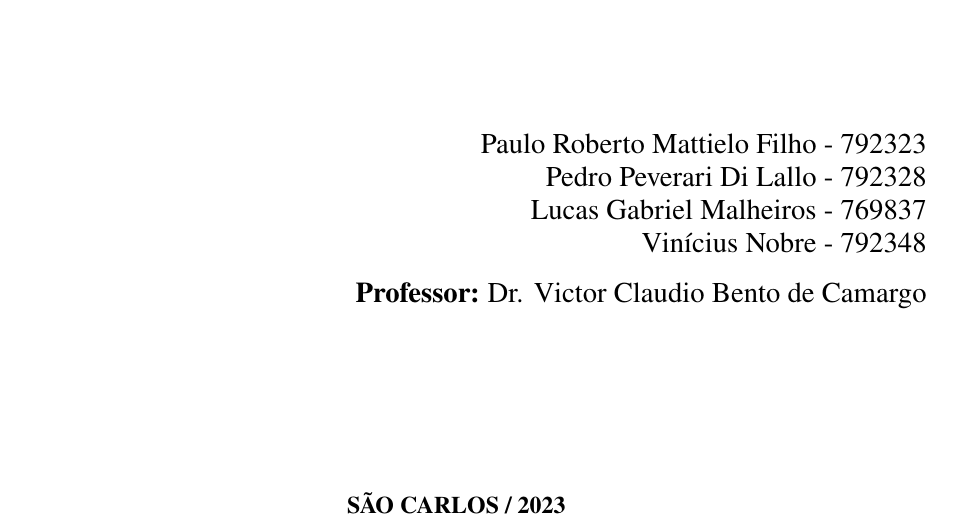
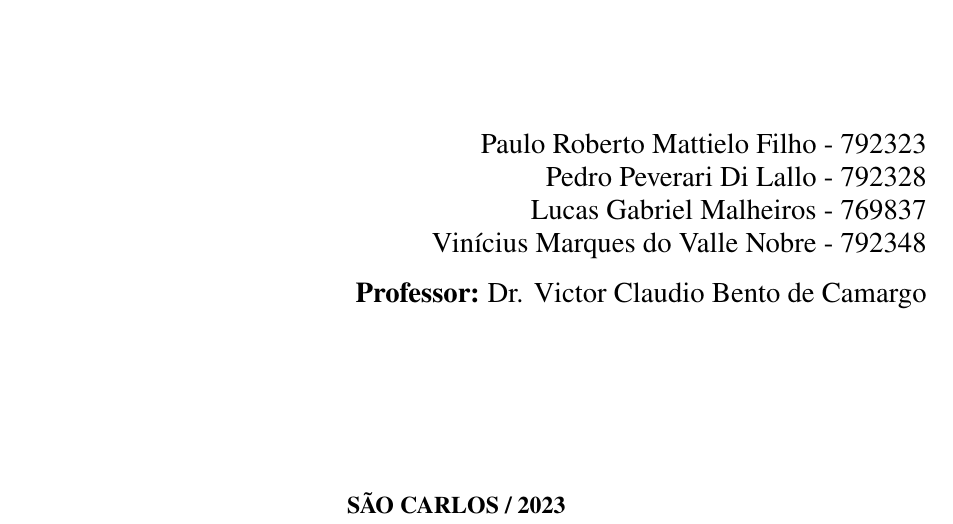
Before and after one commit to lucasgmalheiros/projeto-simulacao, a LaTeX document (Documentos/main.tex, which reads Documentos/capa/capa.tex): part of page 1 of 24, cut so that both start at the same text. Compiled offline with pdfLaTeX.

Commit message:
Nome nobre

```diff
--- a/Documentos/capa/capa.tex
+++ b/Documentos/capa/capa.tex
@@ -20,7 +20,7 @@
     {\Large  Paulo Roberto Mattielo Filho - 792323}\\
     {\Large  Pedro Peverari Di Lallo - 792328}\\
     {\Large  Lucas Gabriel Malheiros - 769837}\\
-    {\Large  Vinícius Nobre - 792348}\\
+    {\Large  Vinícius Marques do Valle Nobre - 792348}\\
     \vspace*{.3cm}
     {\Large \textbf{Professor:}}
     {\Large Dr. Victor Claudio Bento de Camargo}\\
```
